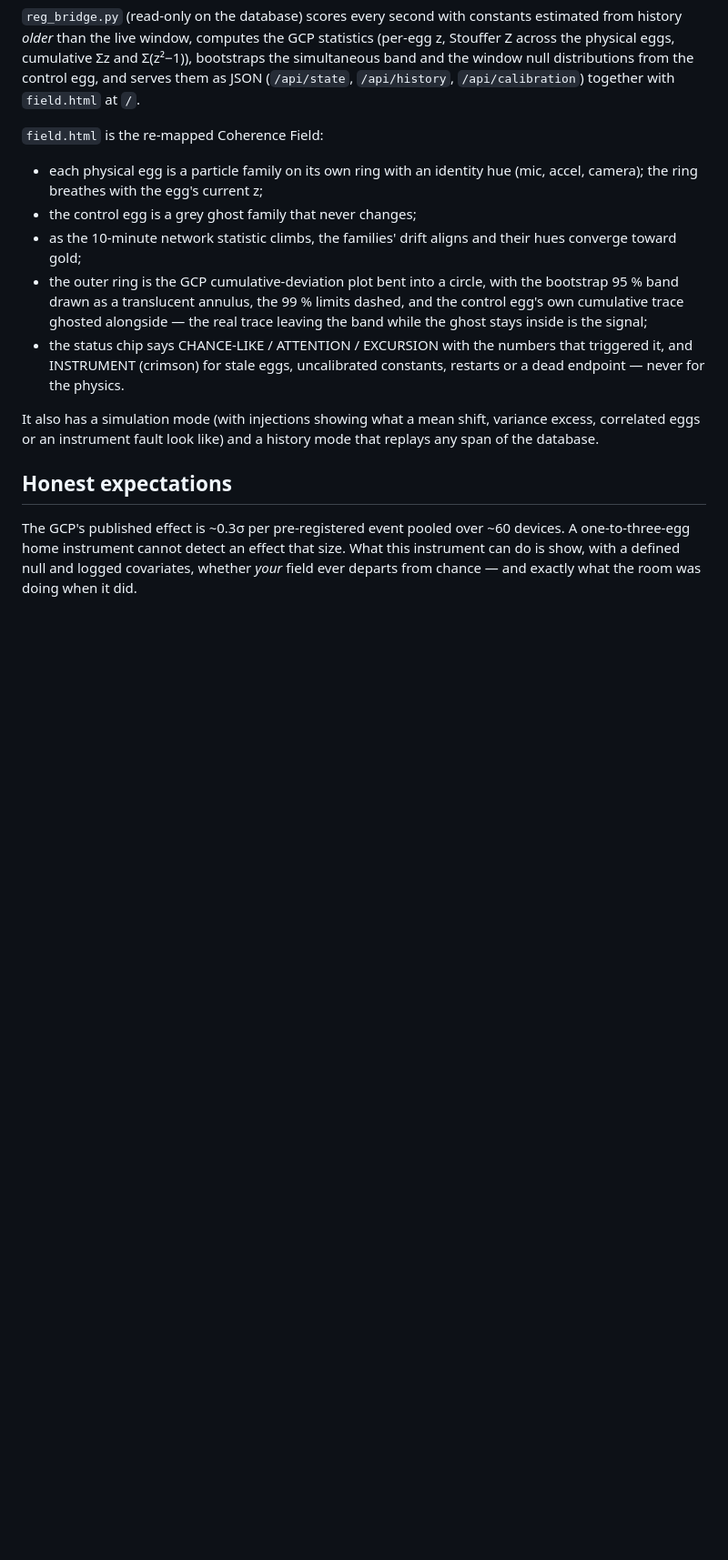
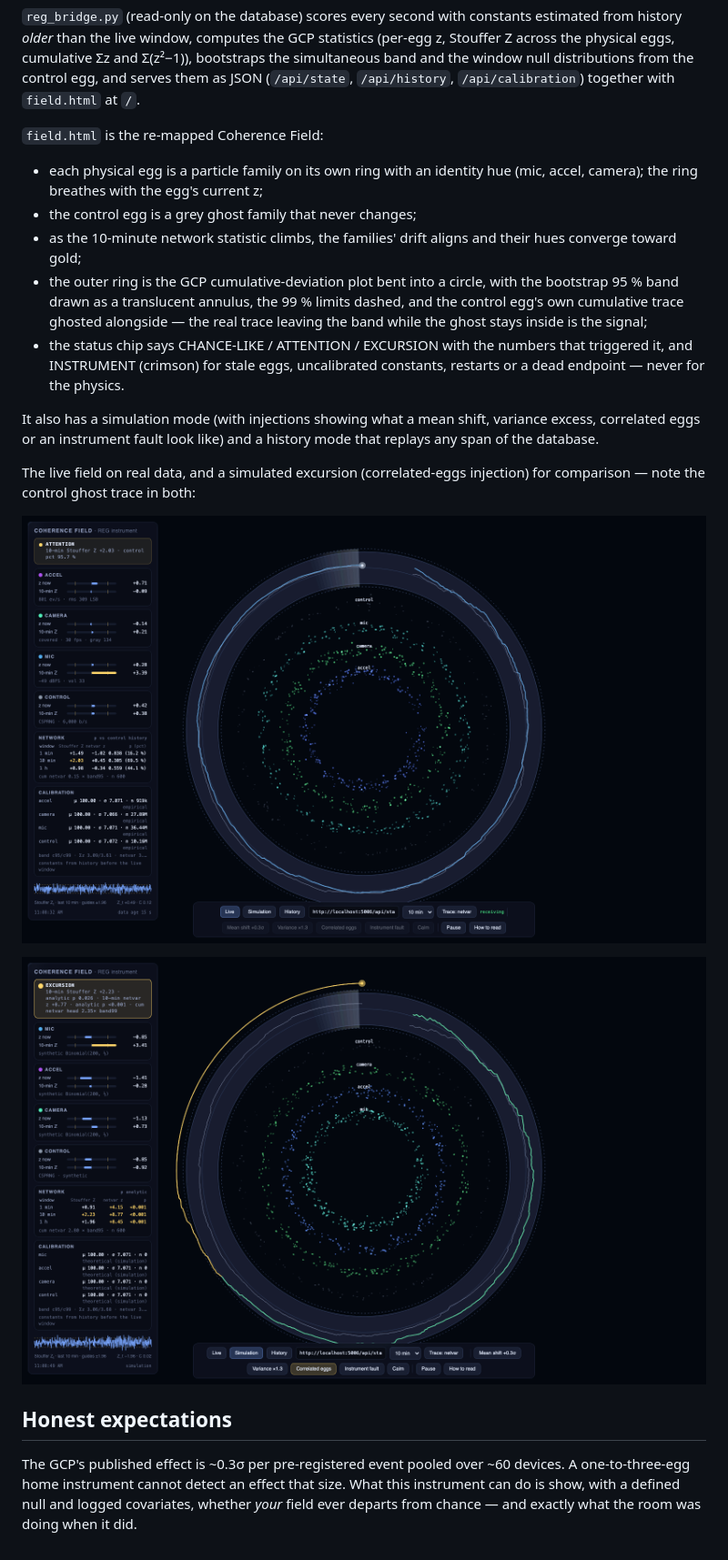
Before and after one commit to petersgrandadventure/coherence-visualizer, a Markdown page: reg/README.md, the part around the change. Shown at 91% size. GitHub-like rendering; pictures changed too: docs/field-excursion.png (added), docs/field-live.png (added); blank space fills up the shorter version.

```diff
--- a/reg/README.md
+++ b/reg/README.md
@@ -88,6 +88,13 @@ It also has a simulation mode (with injections showing what a mean shift,
 variance excess, correlated eggs or an instrument fault look like) and a
 history mode that replays any span of the database.
 
+The live field on real data, and a simulated excursion (correlated-eggs
+injection) for comparison — note the control ghost trace in both:
+
+![Live REG field on real data](../docs/field-live.png)
+
+![Simulated excursion, netvar z +8.8](../docs/field-excursion.png)
+
 ## Honest expectations
 
 The GCP's published effect is ~0.3σ per pre-registered event pooled over ~60
```
Also changed, not shown: README.md (+73 -62 lines), 1 other file.
